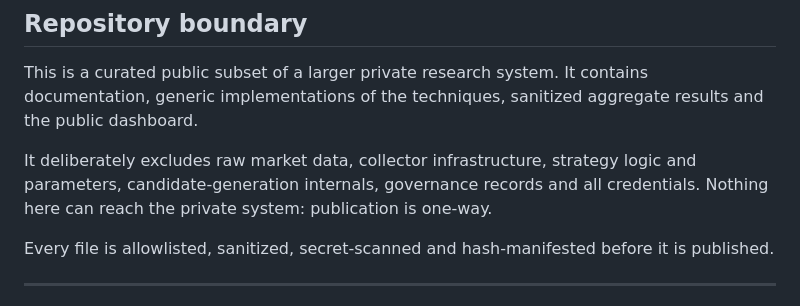
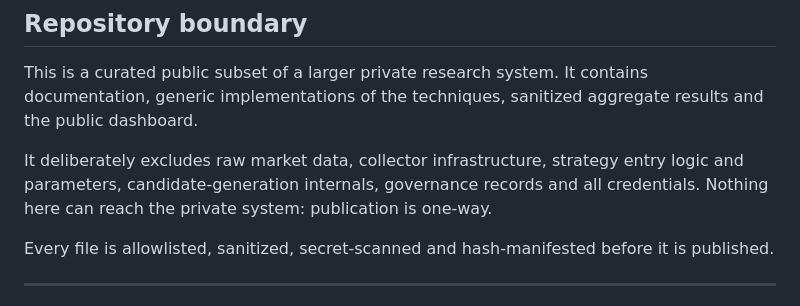
Before and after one commit to borto3019/prediction-market-execution-lab, a Markdown page: README.md, the part around the change. Rendered like a GitHub page.

Commit message:
Avoid exposing entry-side and strategy mechanism on public paper dashboard

```diff
--- a/README.md
+++ b/README.md
@@ -215,8 +215,8 @@ documentation, generic implementations of the techniques, sanitized aggregate
 results and the public dashboard.
 
 It deliberately excludes raw market data, collector infrastructure, strategy
-logic and parameters, candidate-generation internals, governance records and all
-credentials. Nothing here can reach the private system: publication is one-way.
+entry logic and parameters, candidate-generation internals, governance records
+and all credentials. Nothing here can reach the private system: publication is one-way.
 
 Every file is allowlisted, sanitized, secret-scanned and hash-manifested before
 it is published.
```
